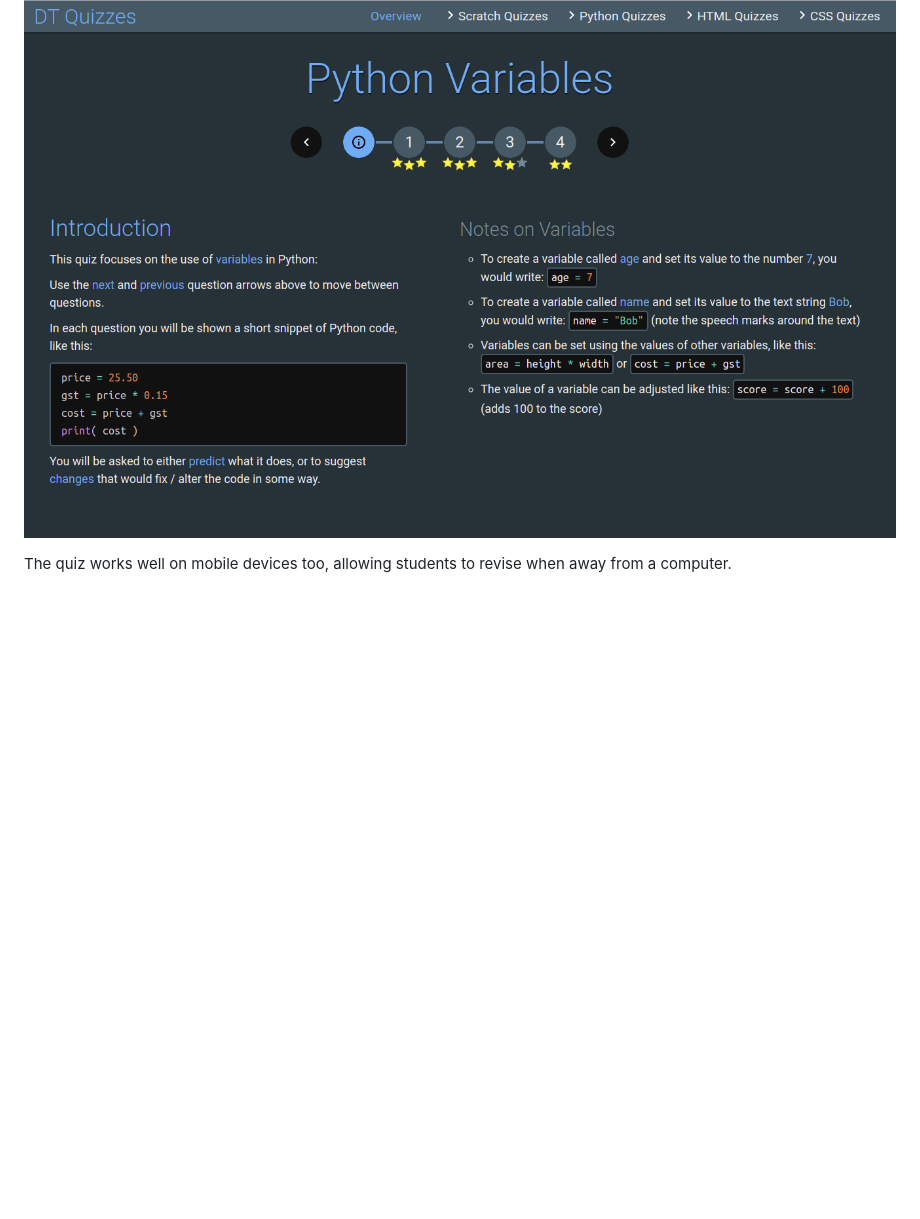
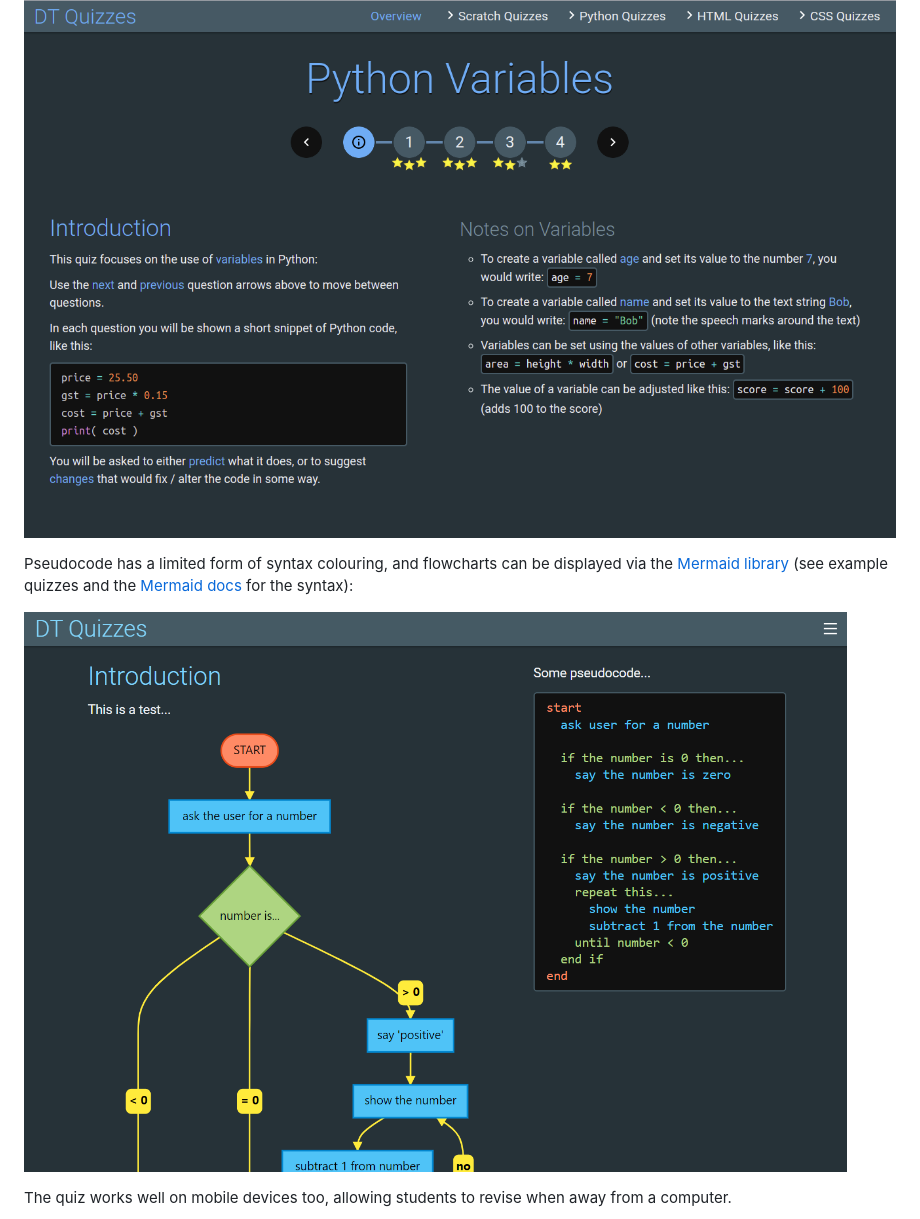
Before and after one commit to stevecopley/quiz, a Markdown page: README.md, the part around the change. GitHub-like rendering; pictures changed too: ui/quiz-pseudo.png (added); blank space fills up the shorter version.

```diff
--- a/README.md
+++ b/README.md
@@ -9,6 +9,10 @@ Demo here: https://stevecopley.github.io/quiz/
 Syntax-highlighted code snippets within questions and answers were one of the motivations for making this (there are no shortage of other quiz things out there). Most coding languages are supported via the [Prism syntax highlighting library](https://github.com/PrismJS/prism/). Additionally, the [Scratch](https://scratch.mit.edu/about) block language has good support (see [below](#scratch-support))
 
 ![Quiz intro](ui/quiz-intro.png)
+
+Pseudocode has a limited form of syntax colouring, and flowcharts can be displayed via the [Mermaid library](https://github.com/mermaid-js/mermaid) (see example quizzes and the [Mermaid docs](https://mermaid-js.github.io/mermaid/#/n00b-gettingStarted) for the syntax):
+
+![Quiz intro](ui/quiz-pseudo.png)
 
 The quiz works well on mobile devices too, allowing students to revise when away from a computer.
 
```
